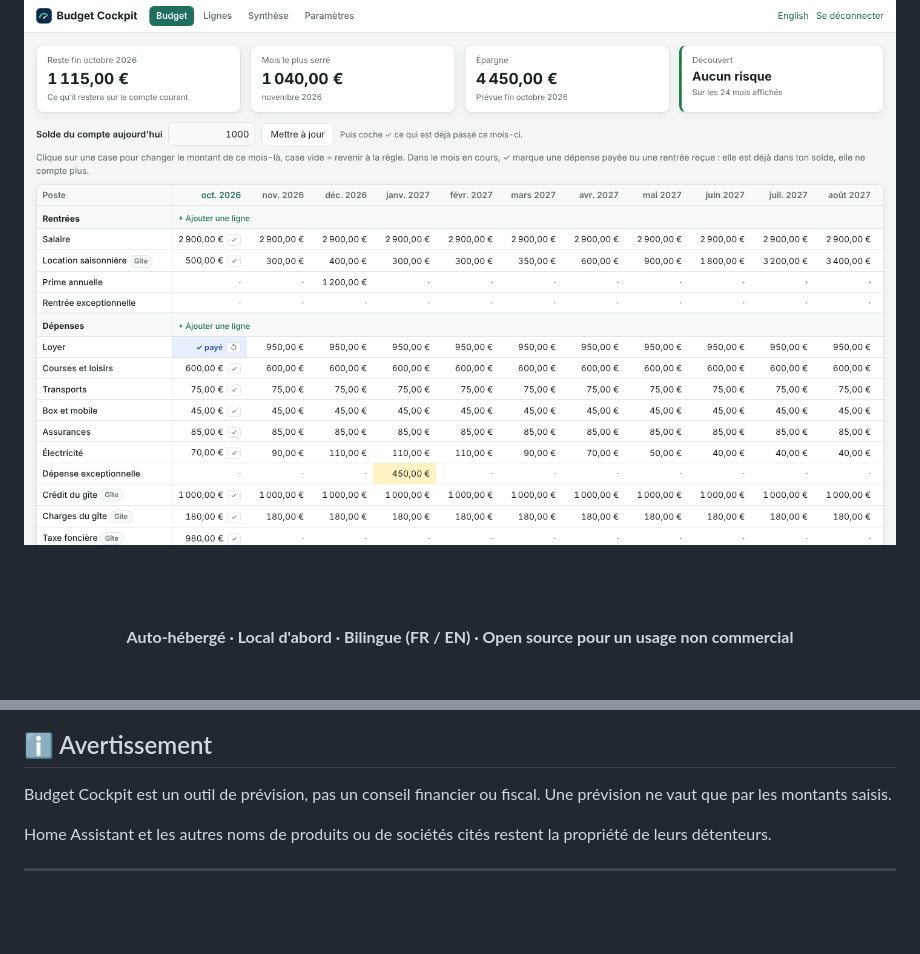
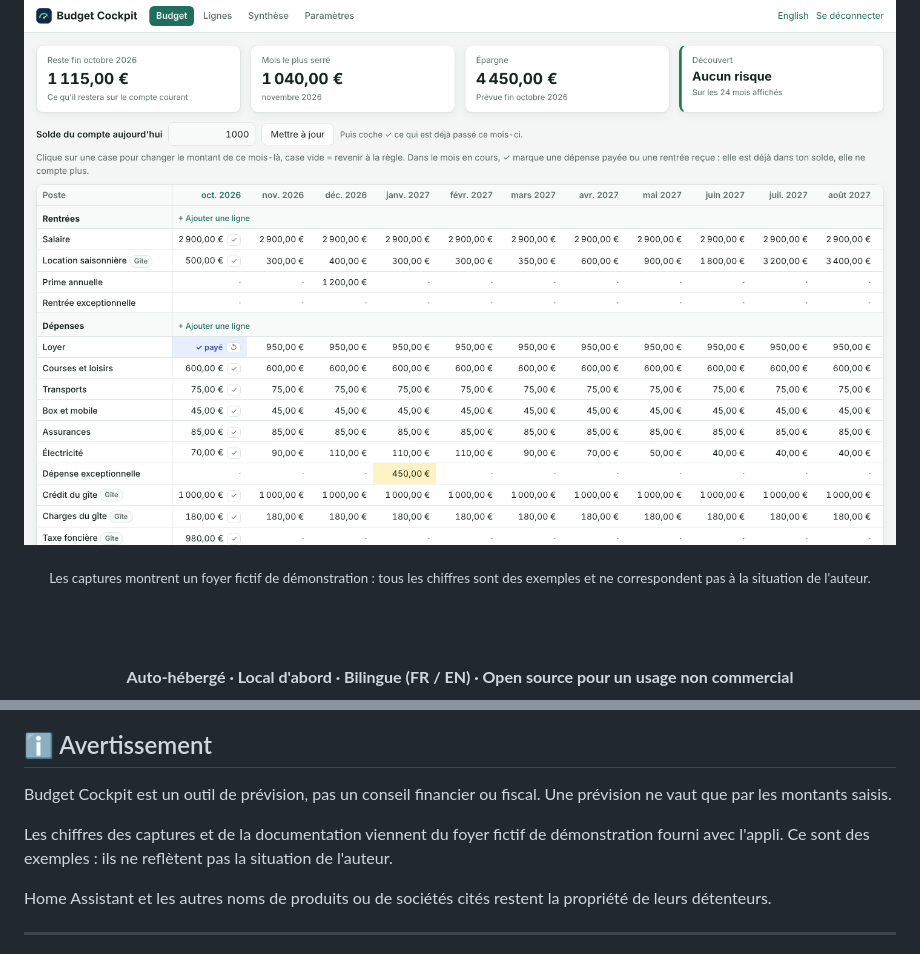
Before and after one commit to vinzgithub/budget-cockpit, a Markdown page: README.fr.md, 2 parts joined by grey strips. Rendered like a GitHub page; blank space fills up the shorter version.

```diff
--- a/README.fr.md
+++ b/README.fr.md
@@ -13,6 +13,8 @@
 <img src="docs/images/fr/budget.png"
      alt="Prévision budgétaire Budget Cockpit"
      width="100%">
+
+<sub>Les captures montrent un foyer fictif de démonstration : tous les chiffres sont des exemples et ne correspondent pas à la situation de l'auteur.</sub>
 
 <br><br>
 
@@ -181,6 +183,8 @@ Tout usage commercial — revente, redistribution payante, hébergement payant,
 
 Budget Cockpit est un outil de prévision, pas un conseil financier ou fiscal. Une prévision ne vaut que par les montants saisis.
 
+Les chiffres des captures et de la documentation viennent du foyer fictif de démonstration fourni avec l'appli. Ce sont des exemples : ils ne reflètent pas la situation de l'auteur.
+
 Home Assistant et les autres noms de produits ou de sociétés cités restent la propriété de leurs détenteurs.
 
 ---
```
Also changed, not shown: README.md (+4 -0 lines), docs/user/HOME_ASSISTANT.md (+2 -0 lines).
